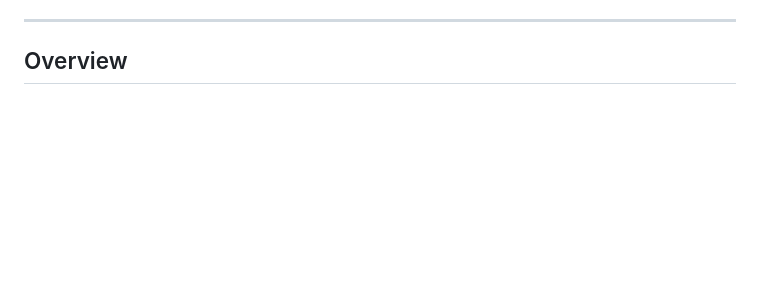
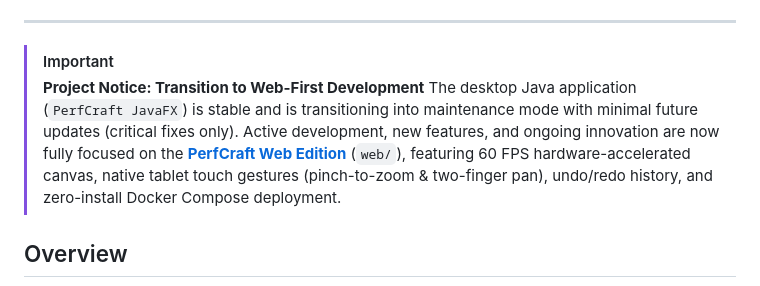
Before and after one commit to exitishere42/perfcraft, a Markdown page: README.md, the part around one of its changes. GitHub-like rendering; blank space fills up the shorter version.

Commit message:
docs: announce transition to web-first development in README

```diff
--- a/README.md
+++ b/README.md
@@ -21,6 +22,10 @@
 </div>
 
 ---
+
+> [!IMPORTANT]
+> **Project Notice: Transition to Web-First Development**
+> The desktop Java application (`PerfCraft JavaFX`) is stable and is transitioning into maintenance mode with minimal future updates (critical fixes only). Active development, new features, and ongoing innovation are now fully focused on the **[PerfCraft Web Edition](#perfcraft-web--docker-deployment)** (`web/`), featuring 60 FPS hardware-accelerated canvas, native tablet touch gestures (pinch-to-zoom & two-finger pan), undo/redo history, and zero-install Docker Compose deployment.
 
 ## Overview
 
```
Also changed, not shown: other parts of README.md (+1 -0 lines).
